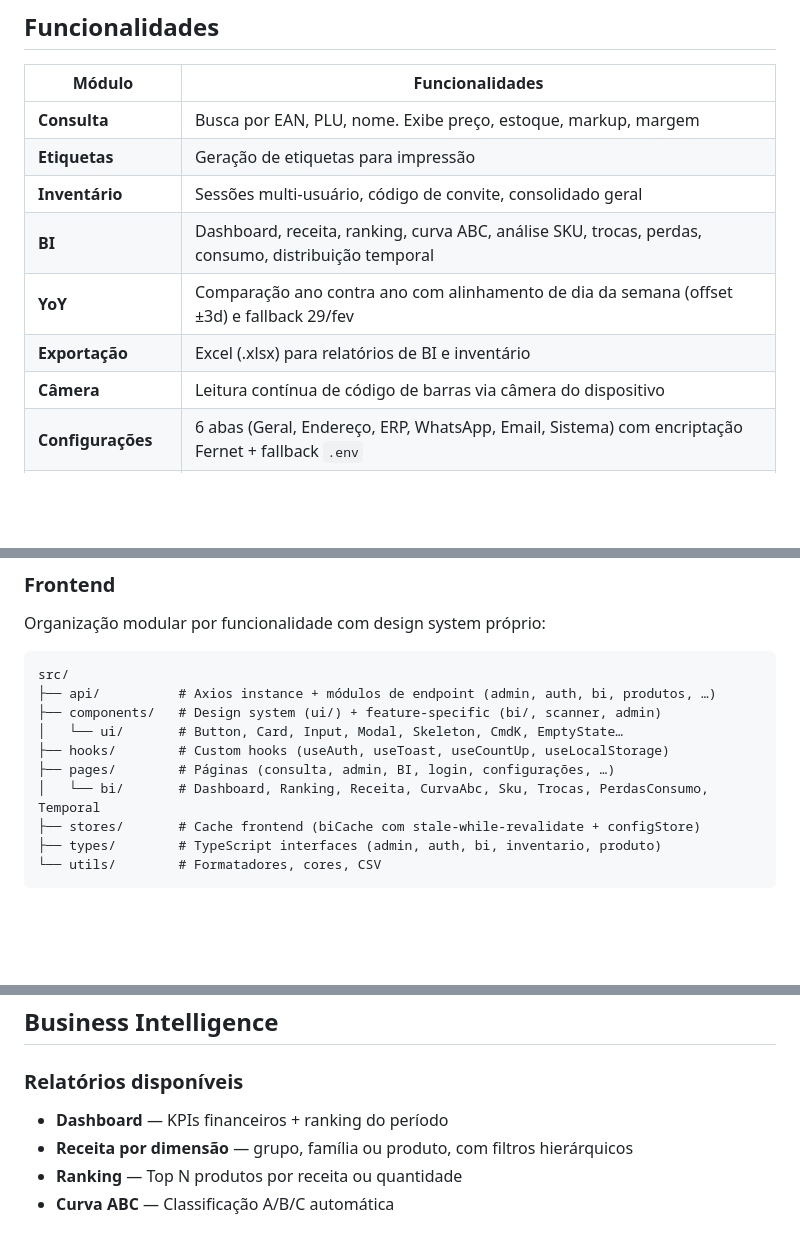
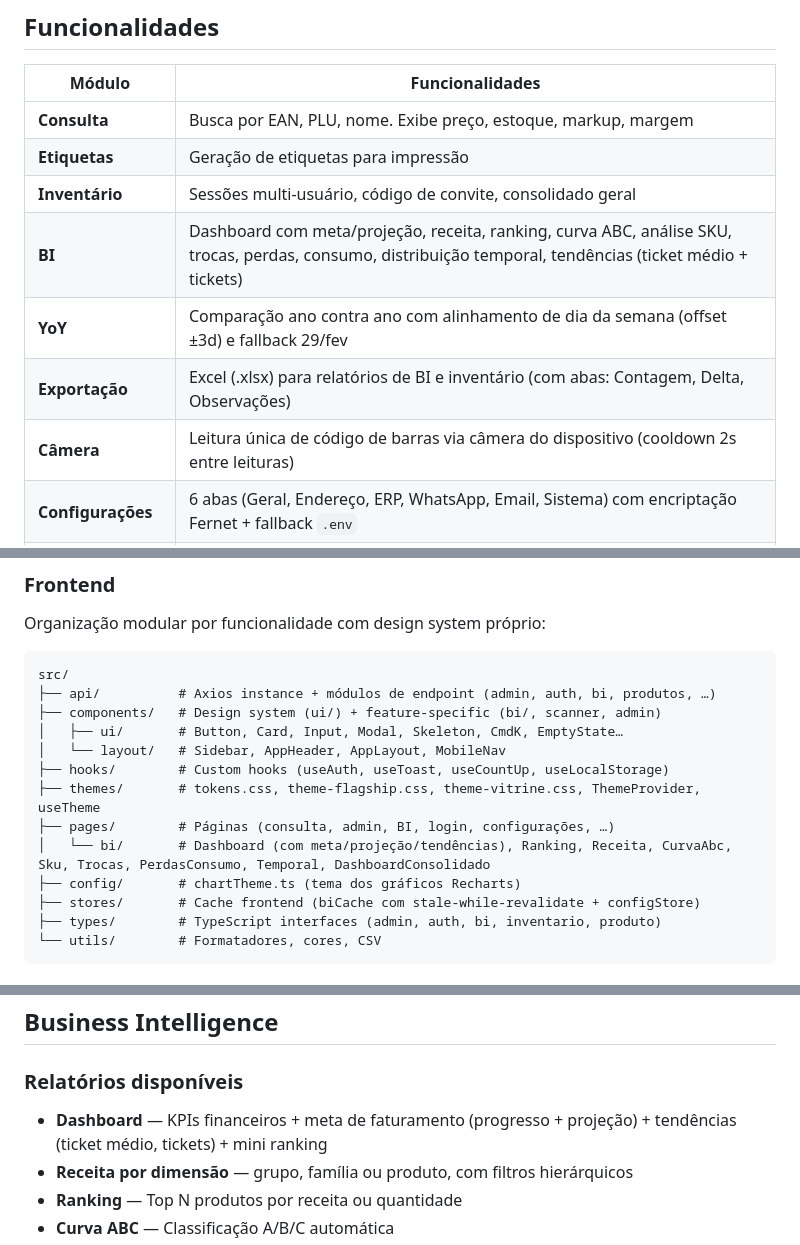
Before and after one commit to PedroLucasSinuso/vitrine, a Markdown page: README.md, 3 parts joined by grey strips. GitHub-like rendering; blank space fills up the shorter version.

```diff
--- a/README.md
+++ b/README.md
@@ -79,10 +79,10 @@ Além da consulta, o sistema faz:
 | **Consulta** | Busca por EAN, PLU, nome. Exibe preço, estoque, markup, margem |
 | **Etiquetas** | Geração de etiquetas para impressão |
 | **Inventário** | Sessões multi-usuário, código de convite, consolidado geral |
-| **BI** | Dashboard, receita, ranking, curva ABC, análise SKU, trocas, perdas, consumo, distribuição temporal |
+| **BI** | Dashboard com meta/projeção, receita, ranking, curva ABC, análise SKU, trocas, perdas, consumo, distribuição temporal, tendências (ticket médio + tickets) |
 | **YoY** | Comparação ano contra ano com alinhamento de dia da semana (offset ±3d) e fallback 29/fev |
-| **Exportação** | Excel (.xlsx) para relatórios de BI e inventário |
-| **Câmera** | Leitura contínua de código de barras via câmera do dispositivo |
+| **Exportação** | Excel (.xlsx) para relatórios de BI e inventário (com abas: Contagem, Delta, Observações) |
+| **Câmera** | Leitura única de código de barras via câmera do dispositivo (cooldown 2s entre leituras) |
 | **Configurações** | 6 abas (Geral, Endereço, ERP, WhatsApp, Email, Sistema) com encriptação Fernet + fallback `.env` |
 | **Teste de conexão** | Testa ERP, WhatsApp, Email, Anthropic com feedback visual |
 | **Endereço** | Enriquecimento automático via BrasilAPI + ViaCEP |
@@ -157,10 +157,13 @@ Organização modular por funcionalidade com design system próprio:
 src/
 ├── api/          # Axios instance + módulos de endpoint (admin, auth, bi, produtos, …)
 ├── components/   # Design system (ui/) + feature-specific (bi/, scanner, admin)
-│   └── ui/       # Button, Card, Input, Modal, Skeleton, CmdK, EmptyState…
+│   ├── ui/       # Button, Card, Input, Modal, Skeleton, CmdK, EmptyState…
+│   └── layout/   # Sidebar, AppHeader, AppLayout, MobileNav
 ├── hooks/        # Custom hooks (useAuth, useToast, useCountUp, useLocalStorage)
+├── themes/       # tokens.css, theme-flagship.css, theme-vitrine.css, ThemeProvider, useTheme
 ├── pages/        # Páginas (consulta, admin, BI, login, configurações, …)
-│   └── bi/       # Dashboard, Ranking, Receita, CurvaAbc, Sku, Trocas, PerdasConsumo, Temporal
+│   └── bi/       # Dashboard (com meta/projeção/tendências), Ranking, Receita, CurvaAbc, Sku, Trocas, PerdasConsumo, Temporal, DashboardConsolidado
+├── config/       # chartTheme.ts (tema dos gráficos Recharts)
 ├── stores/       # Cache frontend (biCache com stale-while-revalidate + configStore)
 ├── types/        # TypeScript interfaces (admin, auth, bi, inventario, produto)
 └── utils/        # Formatadores, cores, CSV
@@ -306,7 +309,7 @@ uv run pytest
 
 ### Relatórios disponíveis
 
-- **Dashboard** — KPIs financeiros + ranking do período
+- **Dashboard** — KPIs financeiros + meta de faturamento (progresso + projeção) + tendências (ticket médio, tickets) + mini ranking
 - **Receita por dimensão** — grupo, família ou produto, com filtros hierárquicos
 - **Ranking** — Top N produtos por receita ou quantidade
 - **Curva ABC** — Classificação A/B/C automática
```
Also changed, not shown: .opencode/AGENTS.md (added, +198 -0 lines), .opencode/docs/context.md (+21 -10 lines).
